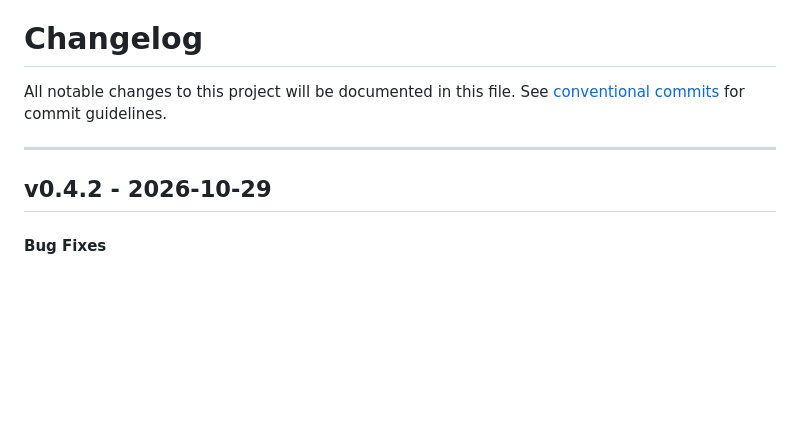
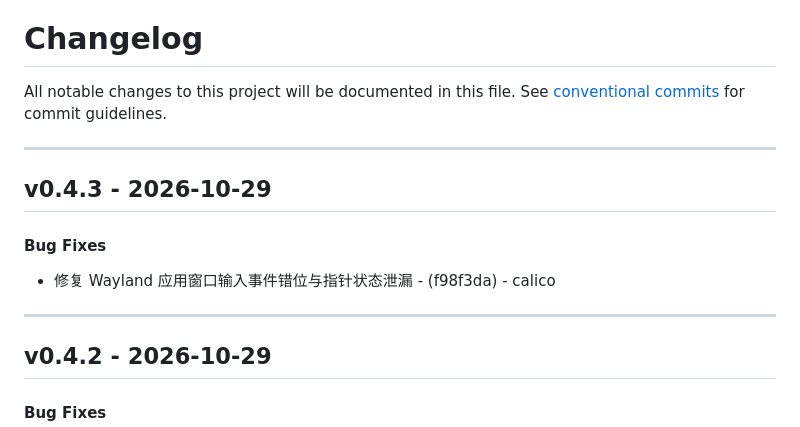
Before and after one commit to justacalico/oasis-de, a Markdown page: CHANGELOG.md, the part around the change. Rendered like a GitHub page; blank space fills up the shorter version.

Commit message:
chore(version): v0.4.3

```diff
--- a/CHANGELOG.md
+++ b/CHANGELOG.md
@@ -2,6 +2,12 @@
 All notable changes to this project will be documented in this file. See [conventional commits](https://www.conventionalcommits.org/) for commit guidelines.
 
 - - -
+## v0.4.3 - 2026-10-29
+#### Bug Fixes
+- 修复 Wayland 应用窗口输入事件错位与指针状态泄漏 - (f98f3da) - calico
+
+- - -
+
 ## v0.4.2 - 2026-10-29
 #### Bug Fixes
 - 发布前清理残留本地标签 - (d4ff84b) - HttpAnimations
```
